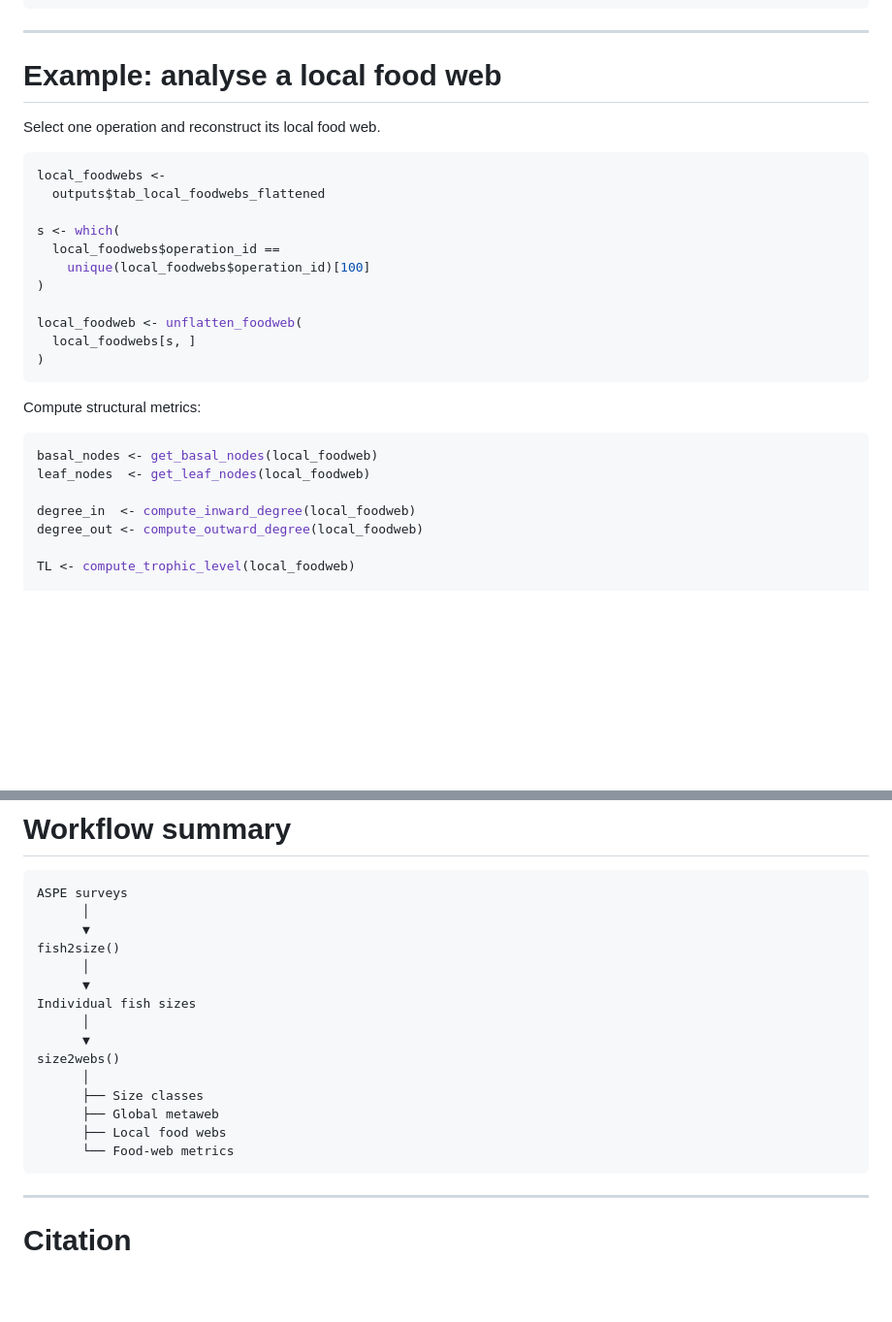
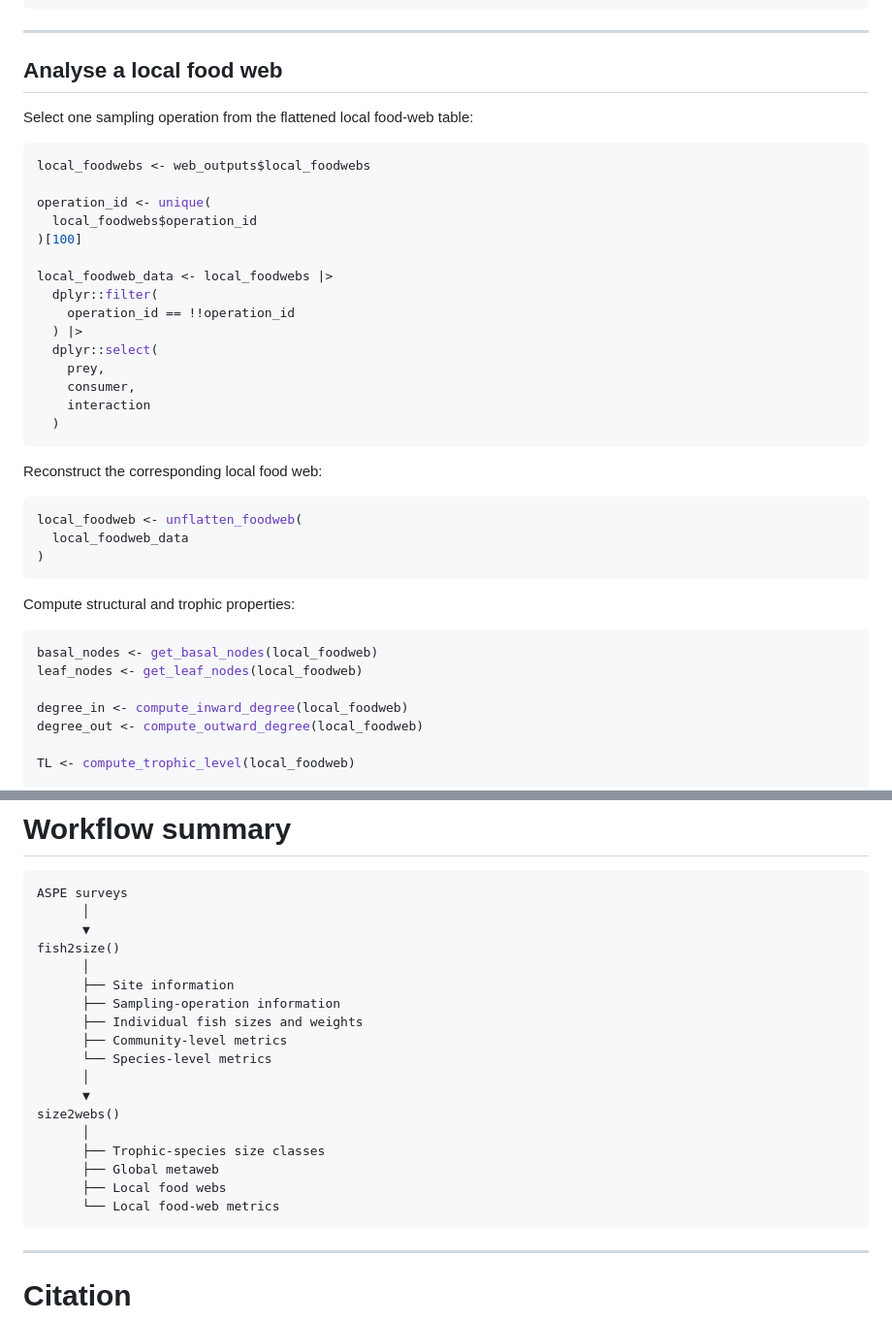
Before and after one commit to Fellows-of-the-Fish-Food-Webs-F3W/fish2webs, a Markdown page: README.md, 2 parts joined by grey strips. Shown at 97% size. Drawn GitHub-style; blank space fills up the shorter version.

````diff
--- a/README.md
+++ b/README.md
@@ -225,31 +229,44 @@ plot_network(
 
 ---
 
-# Example: analyse a local food web
+## Analyse a local food web
 
-Select one operation and reconstruct its local food web.
+Select one sampling operation from the flattened local food-web table:
 
 ```r
-local_foodwebs <-
-  outputs$tab_local_foodwebs_flattened
+local_foodwebs <- web_outputs$local_foodwebs
 
-s <- which(
-  local_foodwebs$operation_id ==
-    unique(local_foodwebs$operation_id)[100]
-)
+operation_id <- unique(
+  local_foodwebs$operation_id
+)[100]
 
+local_foodweb_data <- local_foodwebs |>
+  dplyr::filter(
+    operation_id == !!operation_id
+  ) |>
+  dplyr::select(
+    prey,
+    consumer,
+    interaction
+  )
+```
+
+Reconstruct the corresponding local food web:
+
+```r
 local_foodweb <- unflatten_foodweb(
-  local_foodwebs[s, ]
+  local_foodweb_data
 )
 ```
 
-Compute structural metrics:
+
+Compute structural and trophic properties:
 
 ```r
 basal_nodes <- get_basal_nodes(local_foodweb)
-leaf_nodes  <- get_leaf_nodes(local_foodweb)
+leaf_nodes <- get_leaf_nodes(local_foodweb)
 
-degree_in  <- compute_inward_degree(local_foodweb)
+degree_in <- compute_inward_degree(local_foodweb)
 degree_out <- compute_outward_degree(local_foodweb)
 
 TL <- compute_trophic_level(local_foodweb)
@@ -285,16 +302,19 @@ ASPE surveys
       ▼
 fish2size()
       │
-      ▼
-Individual fish sizes
+      ├── Site information
+      ├── Sampling-operation information
+      ├── Individual fish sizes and weights
+      ├── Community-level metrics
+      └── Species-level metrics
       │
       ▼
 size2webs()
       │
-      ├── Size classes
+      ├── Trophic-species size classes
       ├── Global metaweb
       ├── Local food webs
-      └── Food-web metrics
+      └── Local food-web metrics
 ```
 
 ---
````
Also changed, not shown: other parts of README.md (+23 -19 lines).
